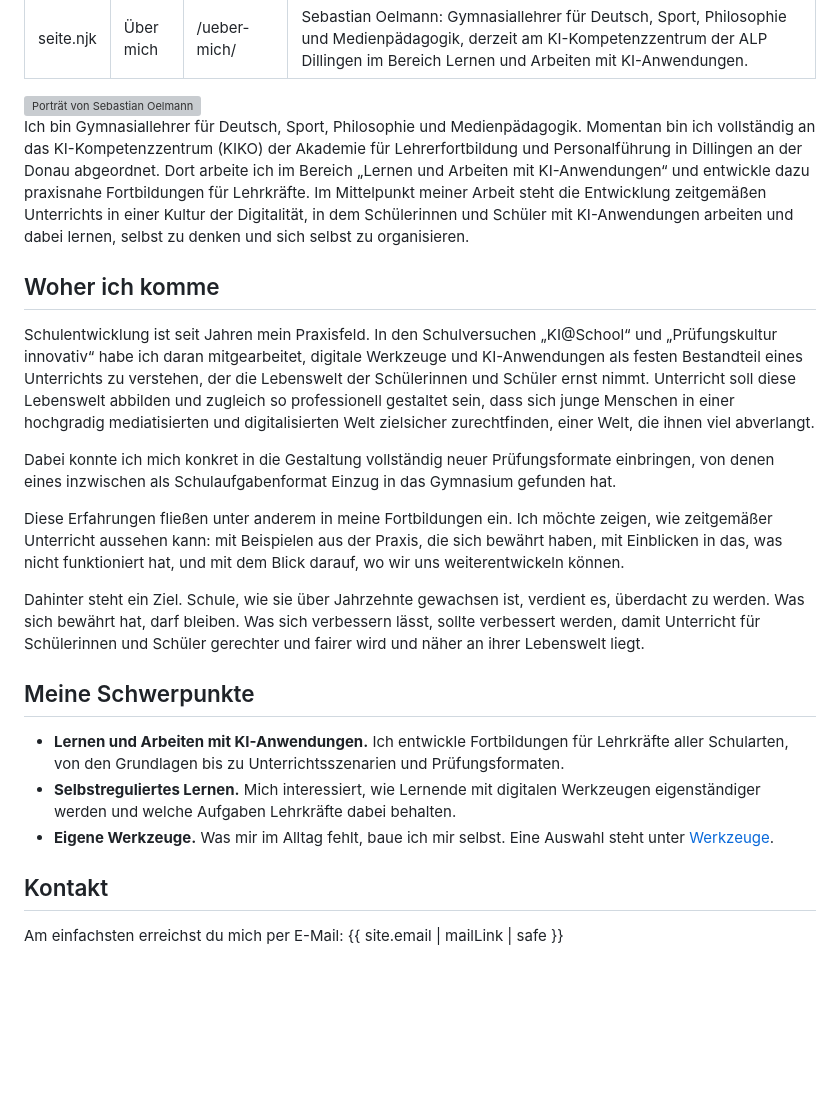
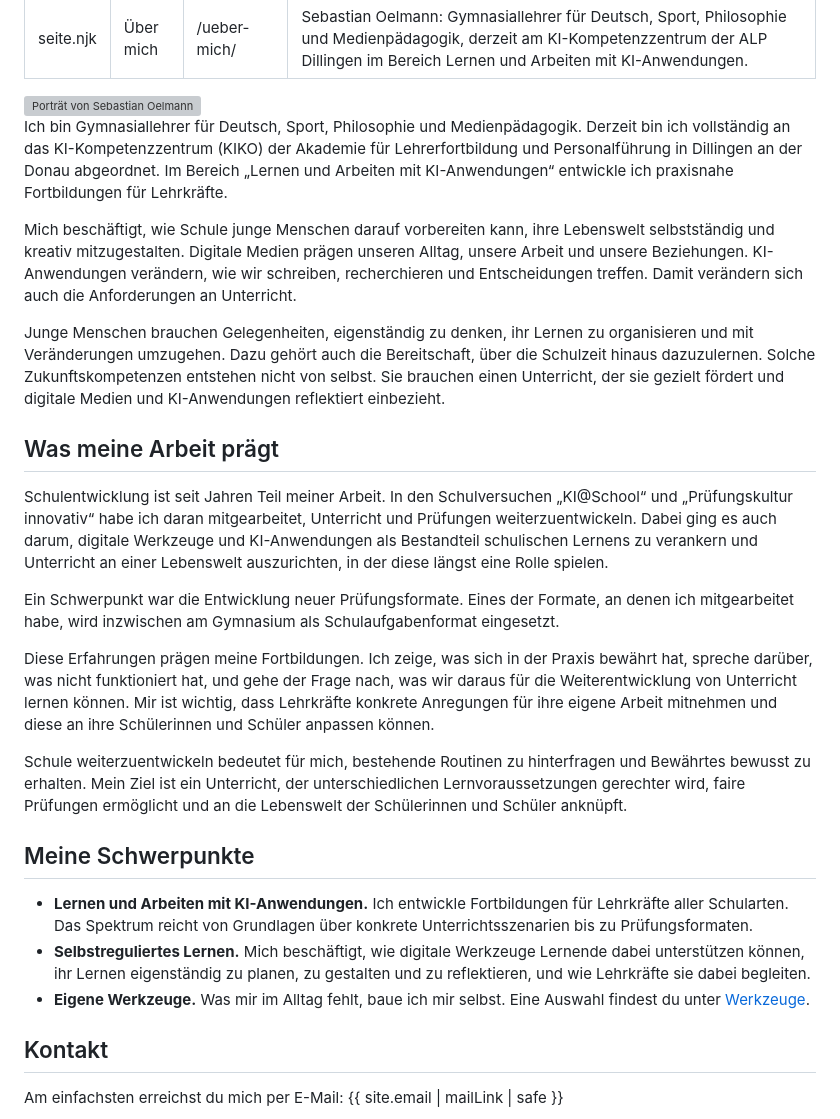
Before and after one commit to SebOlic-Vader/website, a Markdown page: src/ueber-mich.md, the part around the change. Drawn GitHub-style; blank space fills up the shorter version; grey boxes are pictures that could not be loaded.

Commit message:
Über mich: Fassung des Autors übernommen

```diff
--- a/src/ueber-mich.md
+++ b/src/ueber-mich.md
@@ -6,23 +6,27 @@ description: "Sebastian Oelmann: Gymnasiallehrer für Deutsch, Sport, Philosophi
 ---
 <img class="portraet" src="{{ site.portraet }}" alt="Porträt von Sebastian Oelmann" width="150" height="150" style="float:right;margin:0 0 1em 1.5em">
 
-Ich bin Gymnasiallehrer für Deutsch, Sport, Philosophie und Medienpädagogik. Momentan bin ich vollständig an das KI-Kompetenzzentrum (KIKO) der Akademie für Lehrerfortbildung und Personalführung in Dillingen an der Donau abgeordnet. Dort arbeite ich im Bereich „Lernen und Arbeiten mit KI-Anwendungen“ und entwickle dazu praxisnahe Fortbildungen für Lehrkräfte. Im Mittelpunkt meiner Arbeit steht die Entwicklung zeitgemäßen Unterrichts in einer Kultur der Digitalität, in dem Schülerinnen und Schüler mit KI-Anwendungen arbeiten und dabei lernen, selbst zu denken und sich selbst zu organisieren.
+Ich bin Gymnasiallehrer für Deutsch, Sport, Philosophie und Medienpädagogik. Derzeit bin ich vollständig an das KI-Kompetenzzentrum (KIKO) der Akademie für Lehrerfortbildung und Personalführung in Dillingen an der Donau abgeordnet. Im Bereich „Lernen und Arbeiten mit KI-Anwendungen“ entwickle ich praxisnahe Fortbildungen für Lehrkräfte.
 
-## Woher ich komme
+Mich beschäftigt, wie Schule junge Menschen darauf vorbereiten kann, ihre Lebenswelt selbstständig und kreativ mitzugestalten. Digitale Medien prägen unseren Alltag, unsere Arbeit und unsere Beziehungen. KI-Anwendungen verändern, wie wir schreiben, recherchieren und Entscheidungen treffen. Damit verändern sich auch die Anforderungen an Unterricht.
 
-Schulentwicklung ist seit Jahren mein Praxisfeld. In den Schulversuchen „KI@School“ und „Prüfungskultur innovativ“ habe ich daran mitgearbeitet, digitale Werkzeuge und KI-Anwendungen als festen Bestandteil eines Unterrichts zu verstehen, der die Lebenswelt der Schülerinnen und Schüler ernst nimmt. Unterricht soll diese Lebenswelt abbilden und zugleich so professionell gestaltet sein, dass sich junge Menschen in einer hochgradig mediatisierten und digitalisierten Welt zielsicher zurechtfinden, einer Welt, die ihnen viel abverlangt.
+Junge Menschen brauchen Gelegenheiten, eigenständig zu denken, ihr Lernen zu organisieren und mit Veränderungen umzugehen. Dazu gehört auch die Bereitschaft, über die Schulzeit hinaus dazuzulernen. Solche Zukunftskompetenzen entstehen nicht von selbst. Sie brauchen einen Unterricht, der sie gezielt fördert und digitale Medien und KI-Anwendungen reflektiert einbezieht.
 
-Dabei konnte ich mich konkret in die Gestaltung vollständig neuer Prüfungsformate einbringen, von denen eines inzwischen als Schulaufgabenformat Einzug in das Gymnasium gefunden hat.
+## Was meine Arbeit prägt
 
-Diese Erfahrungen fließen unter anderem in meine Fortbildungen ein. Ich möchte zeigen, wie zeitgemäßer Unterricht aussehen kann: mit Beispielen aus der Praxis, die sich bewährt haben, mit Einblicken in das, was nicht funktioniert hat, und mit dem Blick darauf, wo wir uns weiterentwickeln können.
+Schulentwicklung ist seit Jahren Teil meiner Arbeit. In den Schulversuchen „KI@School“ und „Prüfungskultur innovativ“ habe ich daran mitgearbeitet, Unterricht und Prüfungen weiterzuentwickeln. Dabei ging es auch darum, digitale Werkzeuge und KI-Anwendungen als Bestandteil schulischen Lernens zu verankern und Unterricht an einer Lebenswelt auszurichten, in der diese längst eine Rolle spielen.
 
-Dahinter steht ein Ziel. Schule, wie sie über Jahrzehnte gewachsen ist, verdient es, überdacht zu werden. Was sich bewährt hat, darf bleiben. Was sich verbessern lässt, sollte verbessert werden, damit Unterricht für Schülerinnen und Schüler gerechter und fairer wird und näher an ihrer Lebenswelt liegt.
+Ein Schwerpunkt war die Entwicklung neuer Prüfungsformate. Eines der Formate, an denen ich mitgearbeitet habe, wird inzwischen am Gymnasium als Schulaufgabenformat eingesetzt.
+
+Diese Erfahrungen prägen meine Fortbildungen. Ich zeige, was sich in der Praxis bewährt hat, spreche darüber, was nicht funktioniert hat, und gehe der Frage nach, was wir daraus für die Weiterentwicklung von Unterricht lernen können. Mir ist wichtig, dass Lehrkräfte konkrete Anregungen für ihre eigene Arbeit mitnehmen und diese an ihre Schülerinnen und Schüler anpassen können.
+
+Schule weiterzuentwickeln bedeutet für mich, bestehende Routinen zu hinterfragen und Bewährtes bewusst zu erhalten. Mein Ziel ist ein Unterricht, der unterschiedlichen Lernvoraussetzungen gerechter wird, faire Prüfungen ermöglicht und an die Lebenswelt der Schülerinnen und Schüler anknüpft.
 
 ## Meine Schwerpunkte
 
-- **Lernen und Arbeiten mit KI-Anwendungen.** Ich entwickle Fortbildungen für Lehrkräfte aller Schularten, von den Grundlagen bis zu Unterrichtsszenarien und Prüfungsformaten.
-- **Selbstreguliertes Lernen.** Mich interessiert, wie Lernende mit digitalen Werkzeugen eigenständiger werden und welche Aufgaben Lehrkräfte dabei behalten.
-- **Eigene Werkzeuge.** Was mir im Alltag fehlt, baue ich mir selbst. Eine Auswahl steht unter [Werkzeuge](/werkzeuge/).
+- **Lernen und Arbeiten mit KI-Anwendungen.** Ich entwickle Fortbildungen für Lehrkräfte aller Schularten. Das Spektrum reicht von Grundlagen über konkrete Unterrichtsszenarien bis zu Prüfungsformaten.
+- **Selbstreguliertes Lernen.** Mich beschäftigt, wie digitale Werkzeuge Lernende dabei unterstützen können, ihr Lernen eigenständig zu planen, zu gestalten und zu reflektieren, und wie Lehrkräfte sie dabei begleiten.
+- **Eigene Werkzeuge.** Was mir im Alltag fehlt, baue ich mir selbst. Eine Auswahl findest du unter [Werkzeuge](/werkzeuge/).
 
 ## Kontakt
 
```
